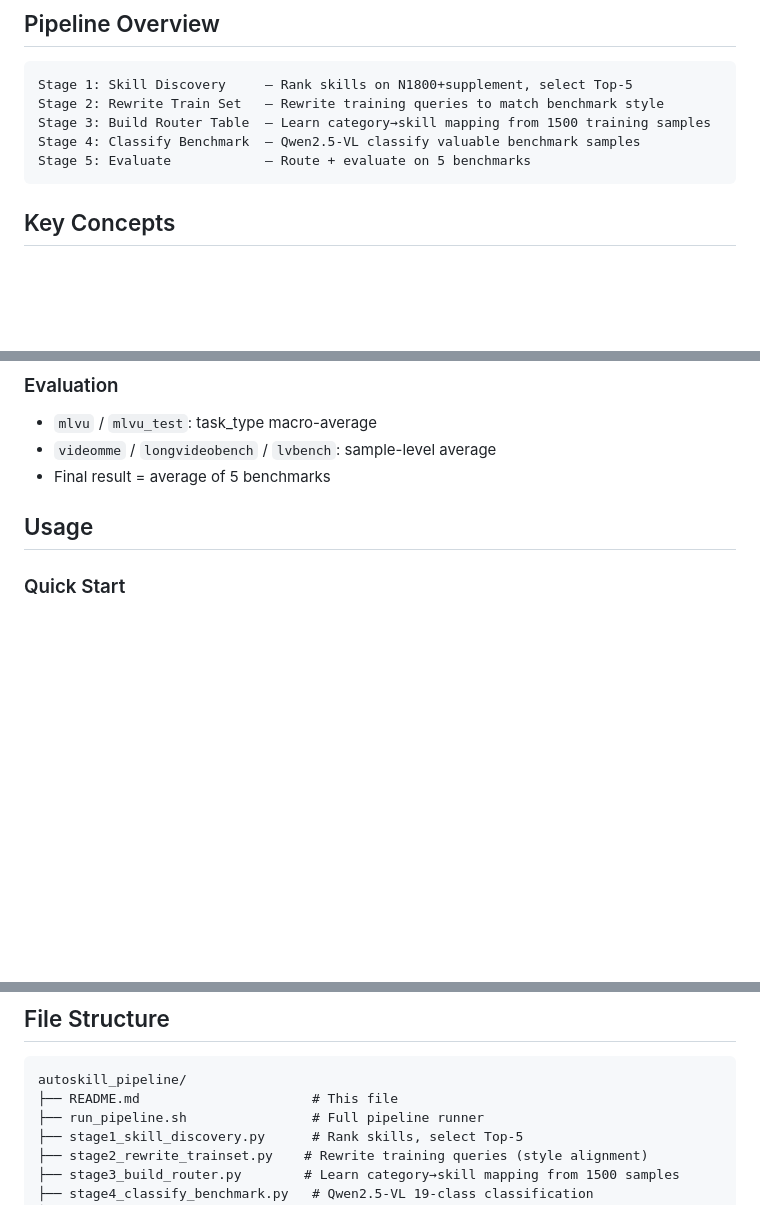
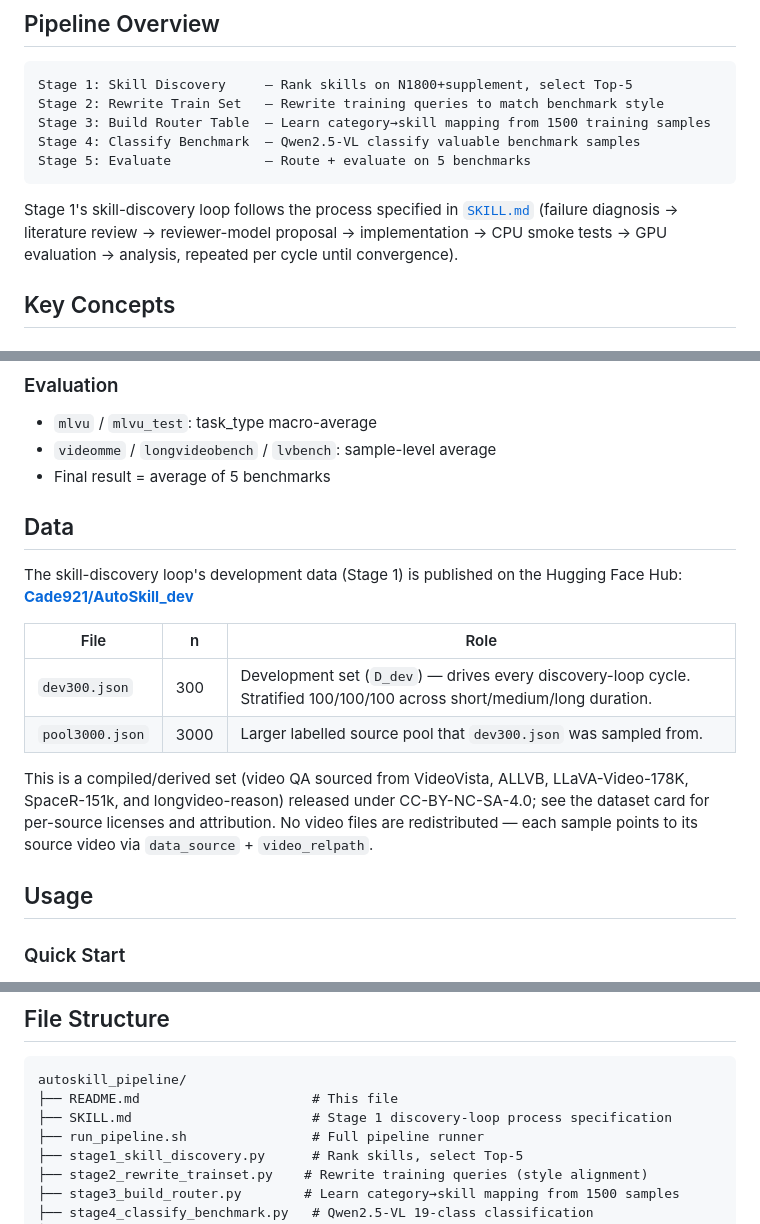
Before and after one commit to zxccade/autoskill_pipeline, a Markdown page: README.md, 3 parts joined by grey strips. Drawn GitHub-style; blank space fills up the shorter version.

````diff
--- a/README.md
+++ b/README.md
@@ -11,6 +11,11 @@ Stage 3: Build Router Table  — Learn category→skill mapping from 1500 traini
 Stage 4: Classify Benchmark  — Qwen2.5-VL classify valuable benchmark samples
 Stage 5: Evaluate            — Route + evaluate on 5 benchmarks
 ```
+
+Stage 1's skill-discovery loop follows the process specified in
+[`SKILL.md`](SKILL.md) (failure diagnosis → literature review → reviewer-model
+proposal → implementation → CPU smoke tests → GPU evaluation → analysis,
+repeated per cycle until convergence).
 
 ## Key Concepts
 
@@ -39,6 +44,23 @@ Stage 5: Evaluate            — Route + evaluate on 5 benchmarks
 - `mlvu` / `mlvu_test`: task_type macro-average
 - `videomme` / `longvideobench` / `lvbench`: sample-level average
 - Final result = average of 5 benchmarks
+
+## Data
+
+The skill-discovery loop's development data (Stage 1) is published on the
+Hugging Face Hub:
+**[Cade921/AutoSkill_dev](https://huggingface.co/datasets/Cade921/AutoSkill_dev)**
+
+| File | n | Role |
+|---|---|---|
+| `dev300.json` | 300 | Development set (`D_dev`) — drives every discovery-loop cycle. Stratified 100/100/100 across short/medium/long duration. |
+| `pool3000.json` | 3000 | Larger labelled source pool that `dev300.json` was sampled from. |
+
+This is a compiled/derived set (video QA sourced from VideoVista, ALLVB,
+LLaVA-Video-178K, SpaceR-151k, and longvideo-reason) released under
+CC-BY-NC-SA-4.0; see the dataset card for per-source licenses and attribution.
+No video files are redistributed — each sample points to its source video
+via `data_source` + `video_relpath`.
 
 ## Usage
 
@@ -108,6 +130,7 @@ python stage5_evaluate.py \
 ```
 autoskill_pipeline/
 ├── README.md                      # This file
+├── SKILL.md                       # Stage 1 discovery-loop process specification
 ├── run_pipeline.sh                # Full pipeline runner
 ├── stage1_skill_discovery.py      # Rank skills, select Top-5
 ├── stage2_rewrite_trainset.py    # Rewrite training queries (style alignment)
````
Also changed, not shown: SKILL.md (added, +191 -0 lines).
